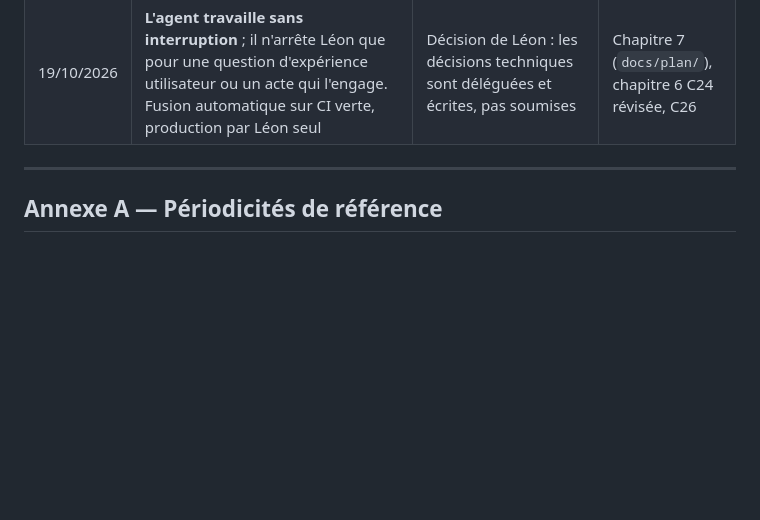
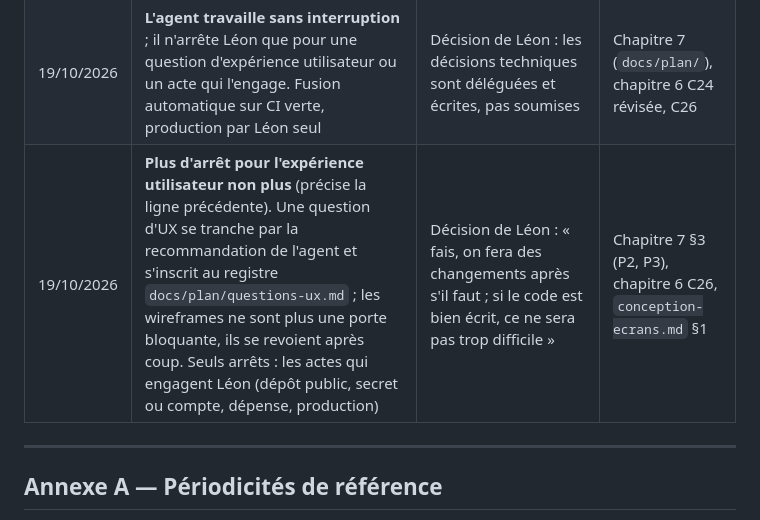
Before and after one commit to lmoffat25/jardin, a Markdown page: docs/cahier-des-charges-fonctionnel.md, the part around the change. GitHub-like rendering; blank space fills up the shorter version.

```diff
--- a/docs/cahier-des-charges-fonctionnel.md
+++ b/docs/cahier-des-charges-fonctionnel.md
@@ -1690,6 +1690,7 @@ Décisions actées, pour ne pas les rouvrir sans raison nouvelle.
 | 19/10/2026 | **Hors-ligne suspendu pour la V1** (RG-01) ; RG-50 protège la saisie quand le réseau manque | Proposé par Léon. Il faisait exister à lui seul la file d'attente, le paquet terrain, les formats versionnés, un second bundle et une API dédiée, et le cache des tuiles avec la carte. Il s'ajoutera après la V1 sans rien casser : les identifiants sont déjà générés côté client (D2) | RG-01, RG-50, §8.2, critères 2 et 19, chapitres techniques 1, 3, 5 |
 | 19/10/2026 | **Les écrans se conçoivent dans FigCraft, en deux étapes** : wireframes validés par Léon, puis interface. Le fichier est construit pour qu'une marque future s'applique en un seul endroit | Décision de Léon : pas encore de marque, et la refonte de marque ne doit pas obliger à reprendre chaque écran | `conception-ecrans.md` |
 | 19/10/2026 | **L'agent travaille sans interruption** ; il n'arrête Léon que pour une question d'expérience utilisateur ou un acte qui l'engage. Fusion automatique sur CI verte, production par Léon seul | Décision de Léon : les décisions techniques sont déléguées et écrites, pas soumises | Chapitre 7 (`docs/plan/`), chapitre 6 C24 révisée, C26 |
+| 19/10/2026 | **Plus d'arrêt pour l'expérience utilisateur non plus** (précise la ligne précédente). Une question d'UX se tranche par la recommandation de l'agent et s'inscrit au registre `docs/plan/questions-ux.md` ; les wireframes ne sont plus une porte bloquante, ils se revoient après coup. Seuls arrêts : les actes qui engagent Léon (dépôt public, secret ou compte, dépense, production) | Décision de Léon : « fais, on fera des changements après s'il faut ; si le code est bien écrit, ce ne sera pas trop difficile » | Chapitre 7 §3 (P2, P3), chapitre 6 C26, `conception-ecrans.md` §1 |
 
 ---
 
```
Also changed, not shown: docs/conception-ecrans.md (+13 -3 lines).
